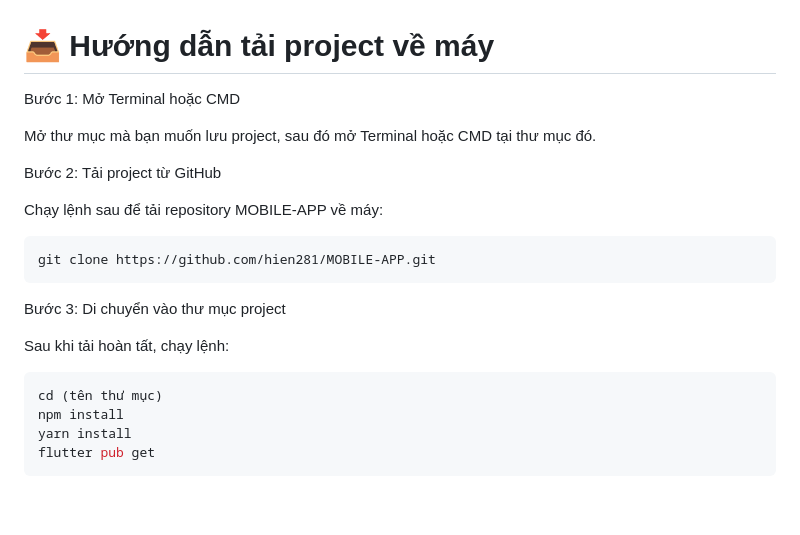
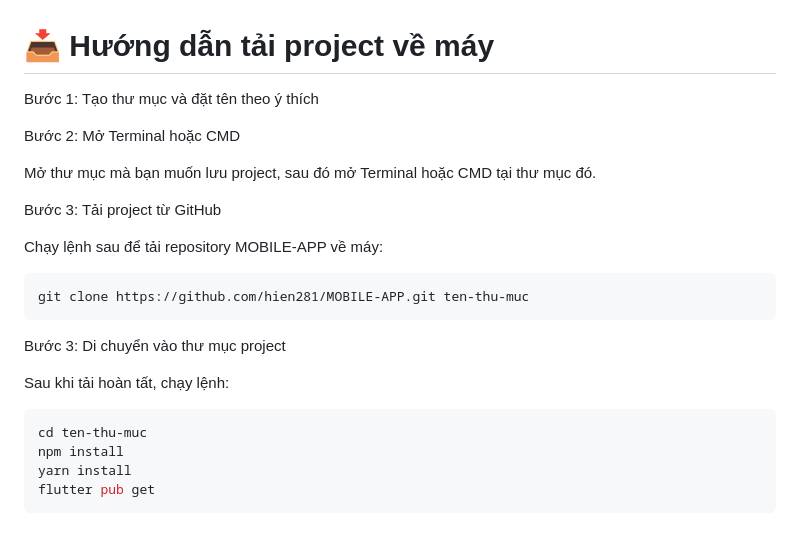
Before and after one commit to hien281/MOBILE-APP, a Markdown page: README.md, the part around the change. Rendered like a GitHub page; blank space fills up the shorter version.

````diff
--- a/README.md
+++ b/README.md
@@ -1,15 +1,17 @@
 # 📥 Hướng dẫn tải project về máy
 
-Bước 1: Mở Terminal hoặc CMD
+Bước 1: Tạo thư mục và đặt tên theo ý thích
+
+Bước 2: Mở Terminal hoặc CMD
 
 Mở thư mục mà bạn muốn lưu project, sau đó mở Terminal hoặc CMD tại thư mục đó.
 
-Bước 2: Tải project từ GitHub
+Bước 3: Tải project từ GitHub
 
 Chạy lệnh sau để tải repository MOBILE-APP về máy:
 
 ```bash
-git clone https://github.com/hien281/MOBILE-APP.git
+git clone https://github.com/hien281/MOBILE-APP.git ten-thu-muc
 ```
 
 Bước 3: Di chuyển vào thư mục project
@@ -17,7 +19,7 @@ Bước 3: Di chuyển vào thư mục project
 Sau khi tải hoàn tất, chạy lệnh:
 
 ```bash
-cd (tên thư mục)
+cd ten-thu-muc
 npm install
 yarn install
 flutter pub get
````
